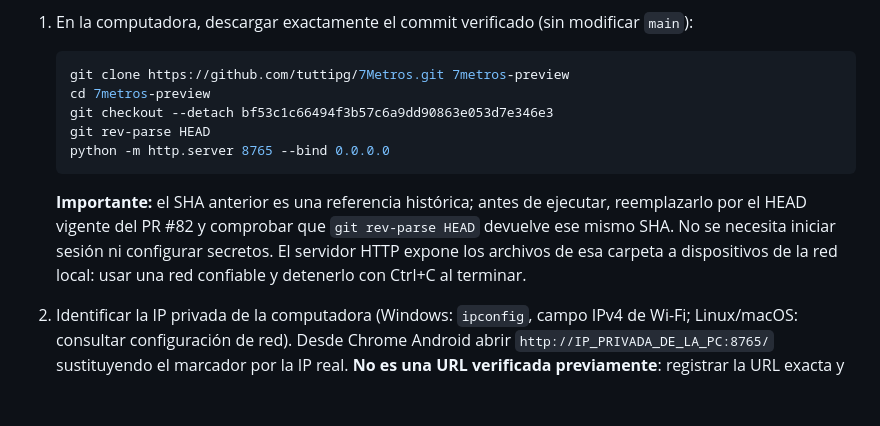
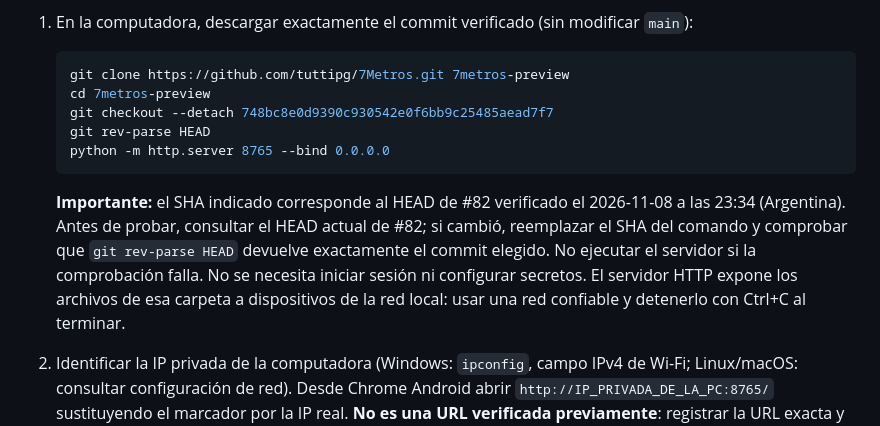
Before and after one commit to tuttipg/7Metros, a Markdown page: docs/web-v1-mobile-preview-gate.md, the part around the change. GitHub-like rendering; blank space fills up the shorter version.

Commit message:
docs: fijar checkout de preview local al HEAD verificado de PR #82

````diff
--- a/docs/web-v1-mobile-preview-gate.md
+++ b/docs/web-v1-mobile-preview-gate.md
@@ -35,12 +35,12 @@ Esta alternativa **no crea una URL pública** ni prueba un deploy remoto. Requie
    ```bash
    git clone https://github.com/tuttipg/7Metros.git 7metros-preview
    cd 7metros-preview
-   git checkout --detach bf53c1c66494f3b57c6a9dd90863e053d7e346e3
+   git checkout --detach 748bc8e0d9390c930542e0f6bb9c25485aead7f7
    git rev-parse HEAD
    python -m http.server 8765 --bind 0.0.0.0
    ```
 
-   **Importante:** el SHA anterior es una referencia histórica; antes de ejecutar, reemplazarlo por el HEAD vigente del PR #82 y comprobar que `git rev-parse HEAD` devuelve ese mismo SHA. No se necesita iniciar sesión ni configurar secretos. El servidor HTTP expone los archivos de esa carpeta a dispositivos de la red local: usar una red confiable y detenerlo con Ctrl+C al terminar.
+   **Importante:** el SHA indicado corresponde al HEAD de #82 verificado el 2026-11-08 a las 23:34 (Argentina). Antes de probar, consultar el HEAD actual de #82; si cambió, reemplazar el SHA del comando y comprobar que `git rev-parse HEAD` devuelve exactamente el commit elegido. No ejecutar el servidor si la comprobación falla. No se necesita iniciar sesión ni configurar secretos. El servidor HTTP expone los archivos de esa carpeta a dispositivos de la red local: usar una red confiable y detenerlo con Ctrl+C al terminar.
 
 2. Identificar la IP privada de la computadora (Windows: `ipconfig`, campo IPv4 de Wi-Fi; Linux/macOS: consultar configuración de red). Desde Chrome Android abrir `http://IP_PRIVADA_DE_LA_PC:8765/` sustituyendo el marcador por la IP real. **No es una URL verificada previamente**: registrar la URL exacta y comprobar que abre la portada. Si no conecta, verificar firewall local, aislamiento entre dispositivos y que ambos estén en la misma Wi-Fi; no configurar port forwarding.
 3. Ejecutar los siete casos manuales de esta guía y anotar resultado, SHA y capturas de fallos. Si se necesita una URL accesible desde cualquier lugar, sigue siendo necesario un despliegue de preview aislado expresamente autorizado.
````
